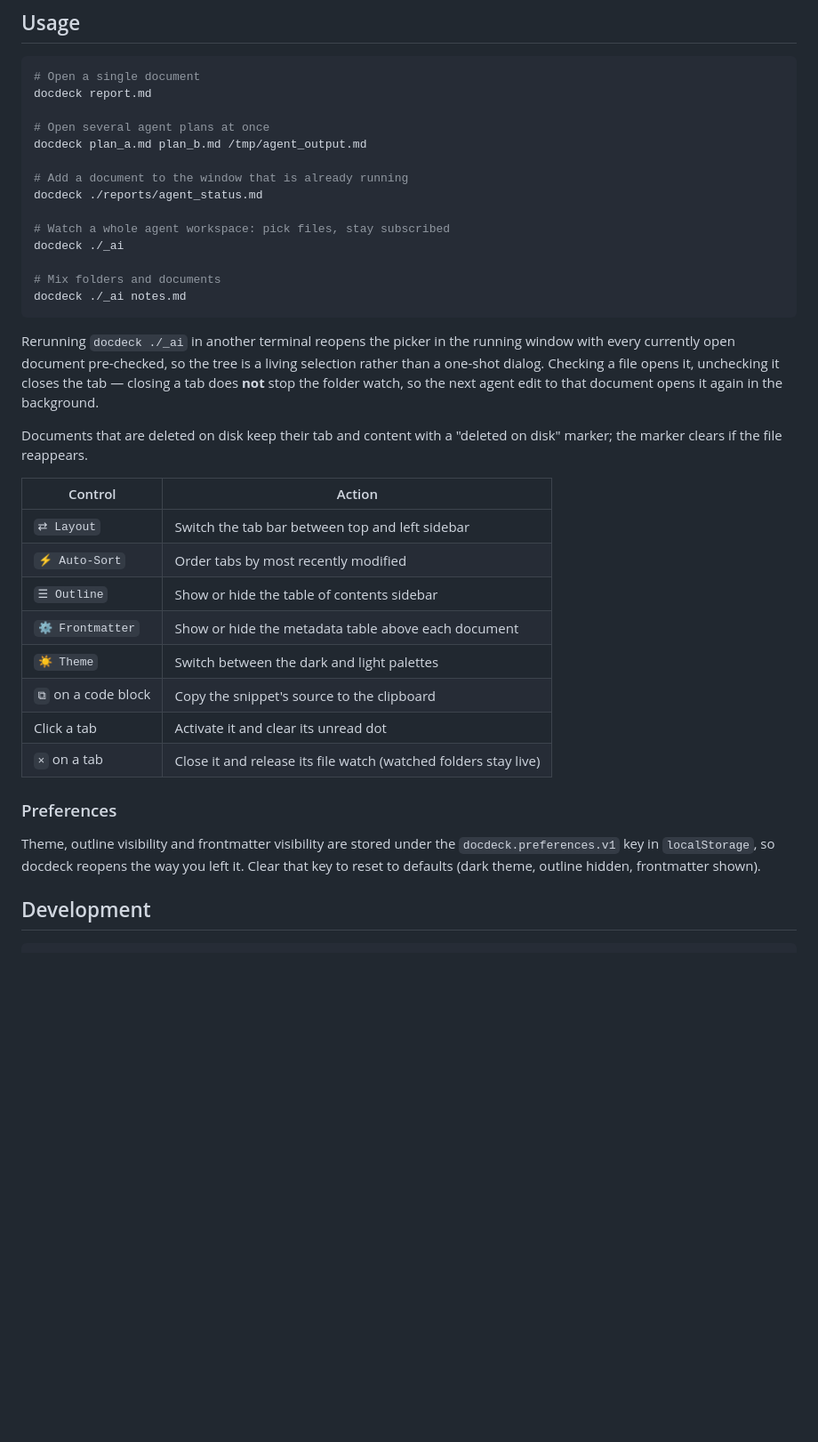
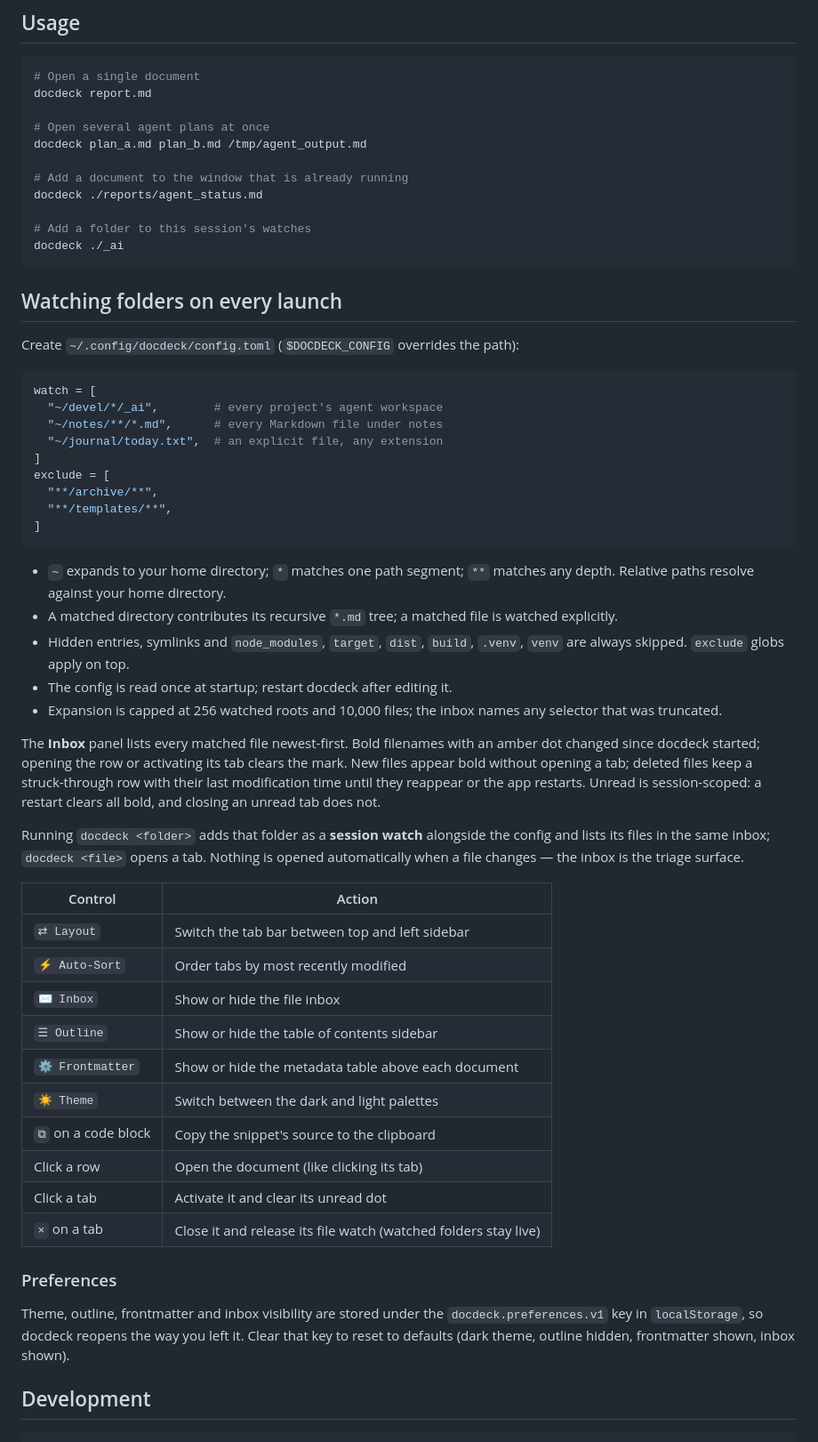
Before and after one commit to marcbln/docdeck, a Markdown page: README.md, the part around one of its changes. Shown at 89% size. Drawn GitHub-style; blank space fills up the shorter version.

````diff
--- a/README.md
+++ b/README.md
@@ -76,39 +80,67 @@ docdeck plan_a.md plan_b.md /tmp/agent_output.md
 # Add a document to the window that is already running
 docdeck ./reports/agent_status.md
 
-# Watch a whole agent workspace: pick files, stay subscribed
+# Add a folder to this session's watches
 docdeck ./_ai
-
-# Mix folders and documents
-docdeck ./_ai notes.md
 ```
 
-Rerunning `docdeck ./_ai` in another terminal reopens the picker in the running
-window with every currently open document pre-checked, so the tree is a living
-selection rather than a one-shot dialog. Checking a file opens it, unchecking it
-closes the tab — closing a tab does **not** stop the folder watch, so the next
-agent edit to that document opens it again in the background.
+## Watching folders on every launch
 
-Documents that are deleted on disk keep their tab and content with a
-"deleted on disk" marker; the marker clears if the file reappears.
+Create `~/.config/docdeck/config.toml` (`$DOCDECK_CONFIG` overrides the path):
+
+```toml
+watch = [
+  "~/devel/*/_ai",        # every project's agent workspace
+  "~/notes/**/*.md",      # every Markdown file under notes
+  "~/journal/today.txt",  # an explicit file, any extension
+]
+exclude = [
+  "**/archive/**",
+  "**/templates/**",
+]
+```
+
+- `~` expands to your home directory; `*` matches one path segment; `**`
+  matches any depth. Relative paths resolve against your home directory.
+- A matched directory contributes its recursive `*.md` tree; a matched file is
+  watched explicitly.
+- Hidden entries, symlinks and `node_modules`, `target`, `dist`, `build`,
+  `.venv`, `venv` are always skipped. `exclude` globs apply on top.
+- The config is read once at startup; restart docdeck after editing it.
+- Expansion is capped at 256 watched roots and 10,000 files; the inbox names
+  any selector that was truncated.
+
+The **Inbox** panel lists every matched file newest-first. Bold filenames with
+an amber dot changed since docdeck started; opening the row or activating its
+tab clears the mark. New files appear bold without opening a tab; deleted files
+keep a struck-through row with their last modification time until they
+reappear or the app restarts. Unread is session-scoped: a restart clears all
+bold, and closing an unread tab does not.
+
+Running `docdeck <folder>` adds that folder as a **session watch** alongside
+the config and lists its files in the same inbox; `docdeck <file>` opens a tab.
+Nothing is opened automatically when a file changes — the inbox is the triage
+surface.
 
 | Control | Action |
 | --- | --- |
 | `⇄ Layout` | Switch the tab bar between top and left sidebar |
 | `⚡ Auto-Sort` | Order tabs by most recently modified |
+| `✉ Inbox` | Show or hide the file inbox |
 | `☰ Outline` | Show or hide the table of contents sidebar |
 | `⚙ Frontmatter` | Show or hide the metadata table above each document |
 | `☀ Theme` | Switch between the dark and light palettes |
 | `⧉` on a code block | Copy the snippet's source to the clipboard |
+| Click a row | Open the document (like clicking its tab) |
 | Click a tab | Activate it and clear its unread dot |
 | `×` on a tab | Close it and release its file watch (watched folders stay live) |
 
 ### Preferences
 
-Theme, outline visibility and frontmatter visibility are stored under the
+Theme, outline, frontmatter and inbox visibility are stored under the
 `docdeck.preferences.v1` key in `localStorage`, so docdeck reopens the way you
 left it. Clear that key to reset to defaults (dark theme, outline hidden,
-frontmatter shown).
+frontmatter shown, inbox shown).
 
 ## Development
 
````
Also changed, not shown: other parts of README.md (+33 -22 lines), CHANGELOG.md (+31 -12 lines).
